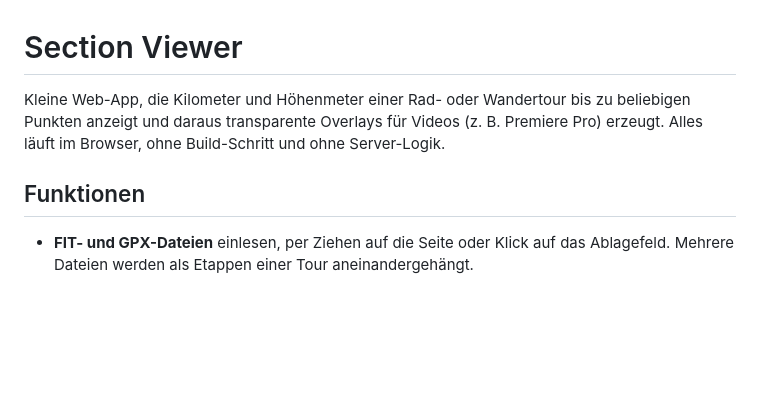
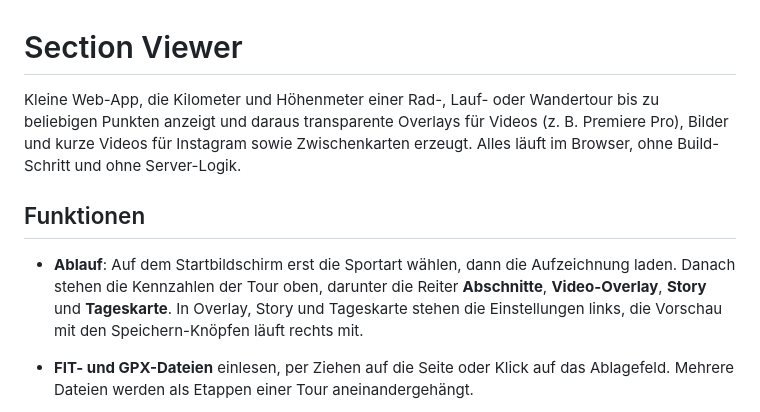
Before and after one commit to christiandemski/section-viewer, a Markdown page: README.md, the part around one of its changes. Drawn GitHub-style; blank space fills up the shorter version.

```diff
--- a/README.md
+++ b/README.md
@@ -1,9 +1,10 @@
 # Section Viewer
 
-Kleine Web-App, die Kilometer und Höhenmeter einer Rad- oder Wandertour bis zu beliebigen Punkten anzeigt und daraus transparente Overlays für Videos (z. B. Premiere Pro) erzeugt. Alles läuft im Browser, ohne Build-Schritt und ohne Server-Logik.
+Kleine Web-App, die Kilometer und Höhenmeter einer Rad-, Lauf- oder Wandertour bis zu beliebigen Punkten anzeigt und daraus transparente Overlays für Videos (z. B. Premiere Pro), Bilder und kurze Videos für Instagram sowie Zwischenkarten erzeugt. Alles läuft im Browser, ohne Build-Schritt und ohne Server-Logik.
 
 ## Funktionen
 
+- **Ablauf**: Auf dem Startbildschirm erst die Sportart wählen, dann die Aufzeichnung laden. Danach stehen die Kennzahlen der Tour oben, darunter die Reiter **Abschnitte**, **Video-Overlay**, **Story** und **Tageskarte**. In Overlay, Story und Tageskarte stehen die Einstellungen links, die Vorschau mit den Speichern-Knöpfen läuft rechts mit.
 - **FIT- und GPX-Dateien** einlesen, per Ziehen auf die Seite oder Klick auf das Ablagefeld. Mehrere Dateien werden als Etappen einer Tour aneinandergehängt.
 - **Übersicht** mit Distanz, Auf- und Abstieg, Fahr- und Gesamtzeit, je Etappe mit dem Höhenwert des Garmin-Geräts zum Vergleich.
 - **Höhenmeter-Schwelle** gegen Messrauschen, wahlweise automatisch an den Garmin-Wert angepasst.
```
Also changed, not shown: other parts of README.md (+10 -6 lines).
